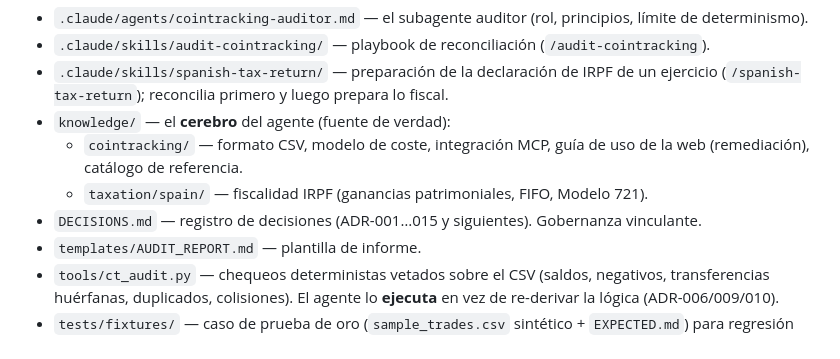
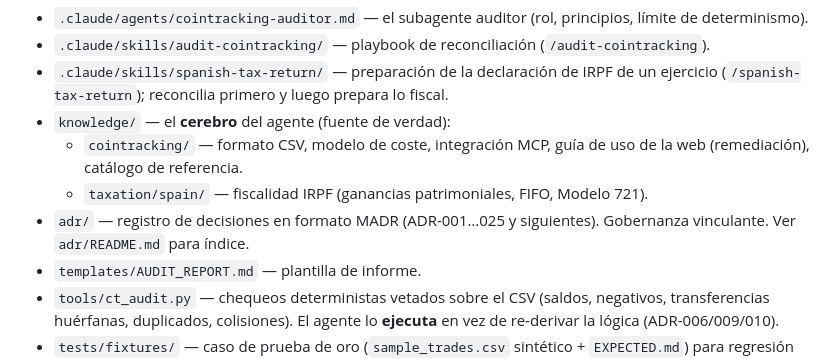
Before and after one commit to fred66sp/cointracking-expert, a Markdown page: CLAUDE.md, the part around the change. Drawn GitHub-style.

```diff
--- a/CLAUDE.md
+++ b/CLAUDE.md
@@ -88,7 +88,7 @@ No es un SDK ni una librería de motores deterministas: eso se descartó (ver AD
 - `knowledge/` — el **cerebro** del agente (fuente de verdad):
   - `cointracking/` — formato CSV, modelo de coste, integración MCP, guía de uso de la web (remediación), catálogo de referencia.
   - `taxation/spain/` — fiscalidad IRPF (ganancias patrimoniales, FIFO, Modelo 721).
-- `DECISIONS.md` — registro de decisiones (ADR-001…015 y siguientes). Gobernanza vinculante.
+- `adr/` — registro de decisiones en formato MADR (ADR-001…025 y siguientes). Gobernanza vinculante. Ver `adr/README.md` para índice.
 - `templates/AUDIT_REPORT.md` — plantilla de informe.
 - `tools/ct_audit.py` — chequeos deterministas vetados sobre el CSV (saldos, negativos, transferencias huérfanas, duplicados, colisiones). El agente lo **ejecuta** en vez de re-derivar la lógica (ADR-006/009/010).
 - `tests/fixtures/` — caso de prueba de oro (`sample_trades.csv` sintético + `EXPECTED.md`) para regresión del tool.
```
Also changed, not shown: .github/copilot-instructions.md (+1 -1 lines).
